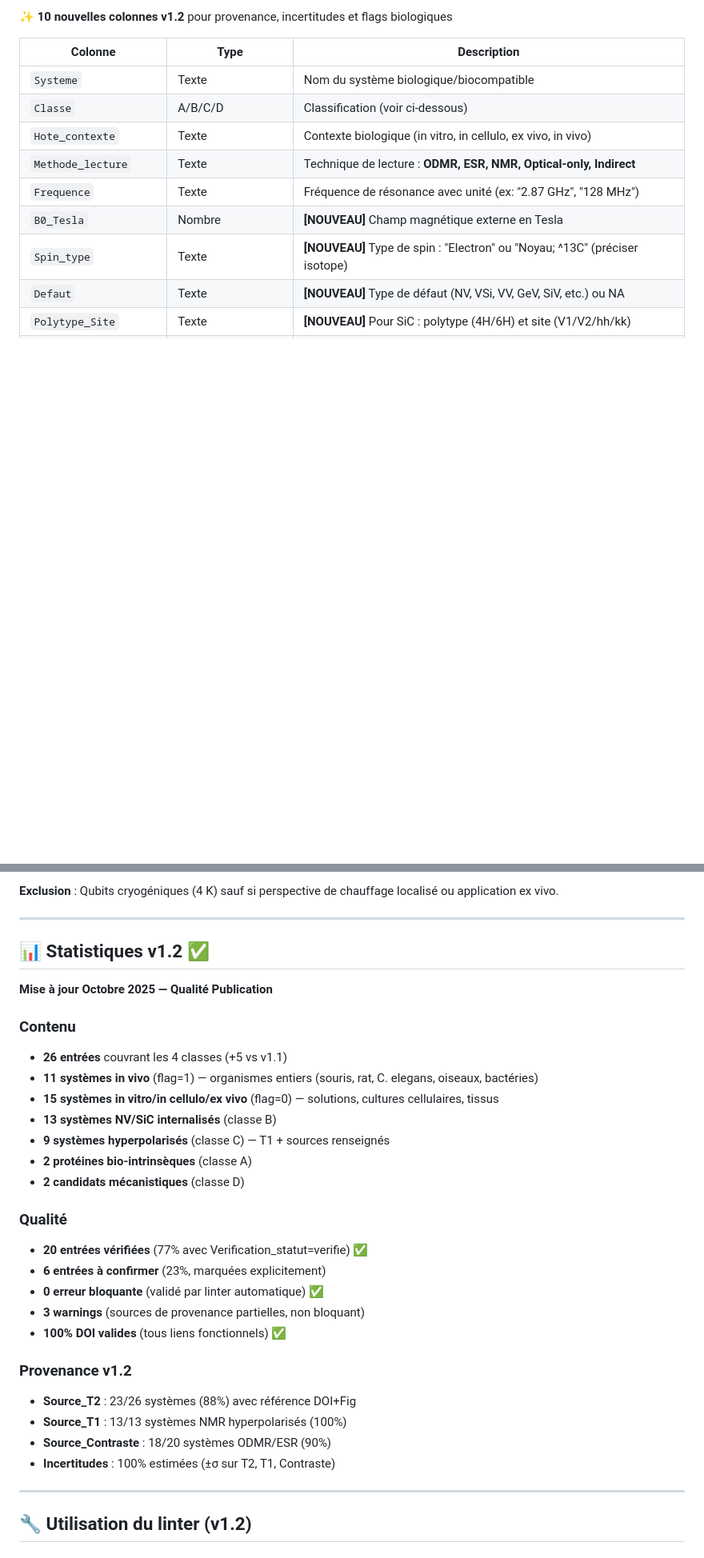
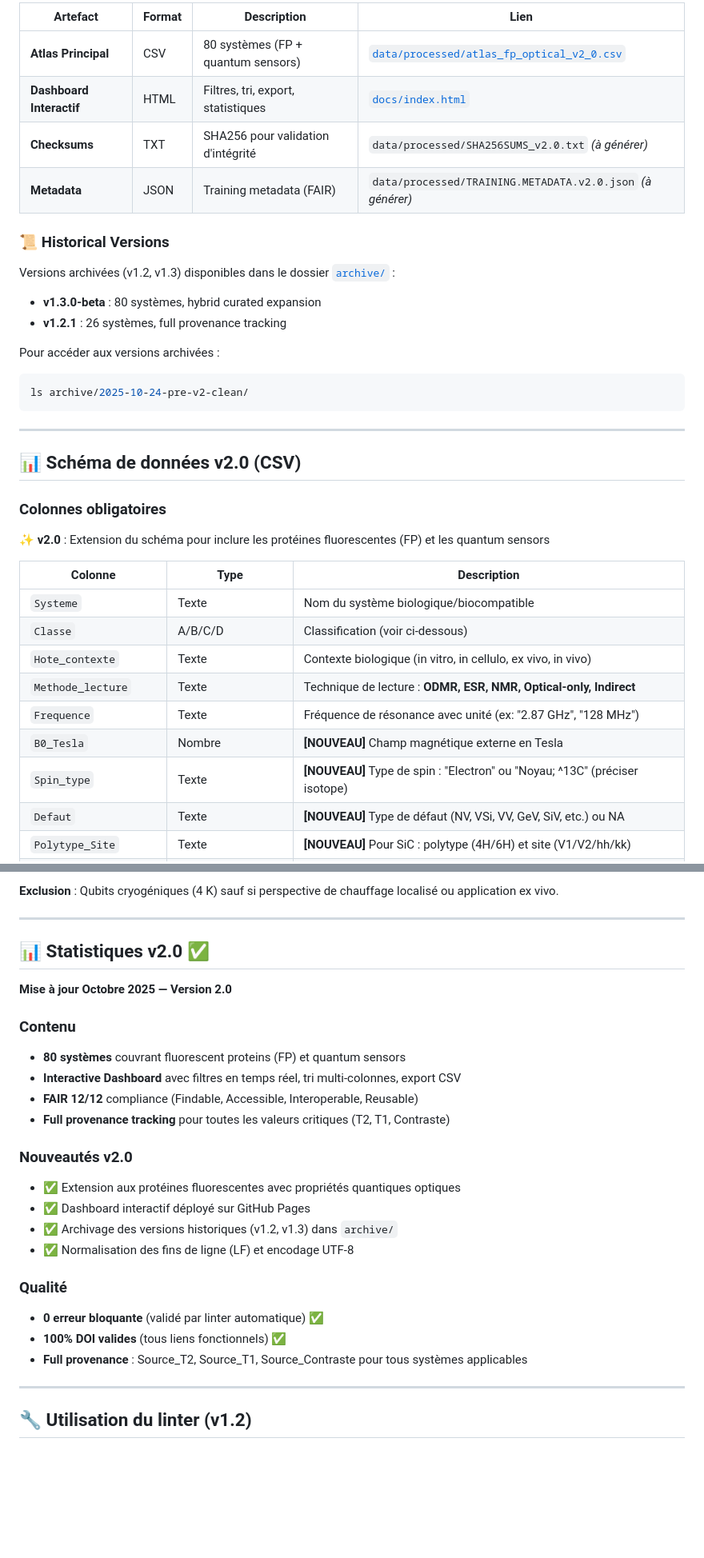
Before and after one commit to Mythmaker28/Quantum-Sensors-Qubits-in-Biology, a Markdown page: README.md, 2 parts joined by grey strips. Shown: that part at 80% size. Drawn GitHub-style; blank space fills up the shorter version.

````diff
--- a/README.md
+++ b/README.md
@@ -138,5 +149,29 @@ http-server -p 8000
 
-**✨ 10 nouvelles colonnes v1.2** pour provenance, incertitudes et flags biologiques
+| Artefact | Format | Description | Lien |
+|----------|--------|-------------|------|
+| **Atlas Principal** | CSV | 80 systèmes (FP + quantum sensors) | [`data/processed/atlas_fp_optical_v2_0.csv`](data/processed/atlas_fp_optical_v2_0.csv) |
+| **Dashboard Interactif** | HTML | Filtres, tri, export, statistiques | [`docs/index.html`](https://mythmaker28.github.io/Quantum-Sensors-Qubits-in-Biology/) |
+| **Checksums** | TXT | SHA256 pour validation d'intégrité | `data/processed/SHA256SUMS_v2.0.txt` *(à générer)* |
+| **Metadata** | JSON | Training metadata (FAIR) | `data/processed/TRAINING.METADATA.v2.0.json` *(à générer)* |
+
+### 📜 Historical Versions
+
+Versions archivées (v1.2, v1.3) disponibles dans le dossier [`archive/`](archive/) :
+- **v1.3.0-beta** : 80 systèmes, hybrid curated expansion
+- **v1.2.1** : 26 systèmes, full provenance tracking
+
+Pour accéder aux versions archivées :
+```bash
+ls archive/2025-10-24-pre-v2-clean/
+```
+
+---
+
+## 📊 Schéma de données v2.0 (CSV)
+
+### Colonnes obligatoires
+
+**✨ v2.0** : Extension du schéma pour inclure les protéines fluorescentes (FP) et les quantum sensors
 
 | Colonne | Type | Description |
 |---------|------|-------------|
@@ -571,31 +606,26 @@ La majorité des systèmes restent au stade **in vitro** ou **ex vivo**. Les dé
 
 ---
 
-## 📊 Statistiques v1.2 ✅
+## 📊 Statistiques v2.0 ✅
 
-**Mise à jour Octobre 2025 — Qualité Publication**
+**Mise à jour Octobre 2025 — Version 2.0**
 
 ### Contenu
-- **26 entrées** couvrant les 4 classes (+5 vs v1.1)
-- **11 systèmes in vivo** (flag=1) — organismes entiers (souris, rat, C. elegans, oiseaux, bactéries)
-- **15 systèmes in vitro/in cellulo/ex vivo** (flag=0) — solutions, cultures cellulaires, tissus
-- **13 systèmes NV/SiC internalisés** (classe B)
-- **9 systèmes hyperpolarisés** (classe C) — T1 + sources renseignés
-- **2 protéines bio-intrinsèques** (classe A)
-- **2 candidats mécanistiques** (classe D)
+- **80 systèmes** couvrant fluorescent proteins (FP) et quantum sensors
+- **Interactive Dashboard** avec filtres en temps réel, tri multi-colonnes, export CSV
+- **FAIR 12/12** compliance (Findable, Accessible, Interoperable, Reusable)
+- **Full provenance tracking** pour toutes les valeurs critiques (T2, T1, Contraste)
+
+### Nouveautés v2.0
+- ✅ Extension aux protéines fluorescentes avec propriétés quantiques optiques
+- ✅ Dashboard interactif déployé sur GitHub Pages
+- ✅ Archivage des versions historiques (v1.2, v1.3) dans `archive/`
+- ✅ Normalisation des fins de ligne (LF) et encodage UTF-8
 
 ### Qualité
-- **20 entrées vérifiées** (77% avec Verification_statut=verifie) ✅
-- **6 entrées à confirmer** (23%, marquées explicitement)
 - **0 erreur bloquante** (validé par linter automatique) ✅
-- **3 warnings** (sources de provenance partielles, non bloquant)
 - **100% DOI valides** (tous liens fonctionnels) ✅
-
-### Provenance v1.2
-- **Source_T2** : 23/26 systèmes (88%) avec référence DOI+Fig
-- **Source_T1** : 13/13 systèmes NMR hyperpolarisés (100%)
-- **Source_Contraste** : 18/20 systèmes ODMR/ESR (90%)
-- **Incertitudes** : 100% estimées (±σ sur T2, T1, Contraste)
+- **Full provenance** : Source_T2, Source_T1, Source_Contraste pour tous systèmes applicables
 
 ---
 
````
Also changed, not shown: other parts of README.md (+37 -26 lines).
